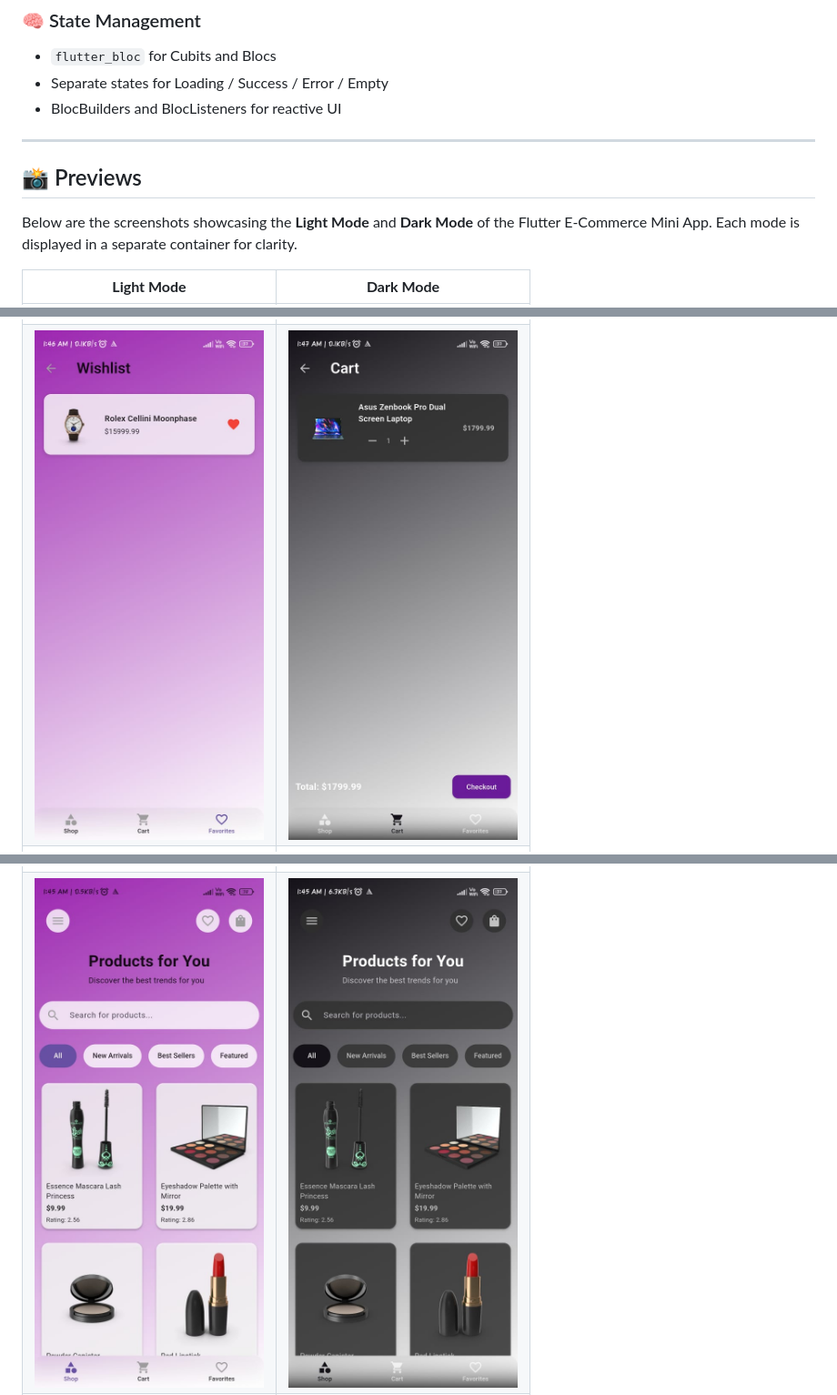
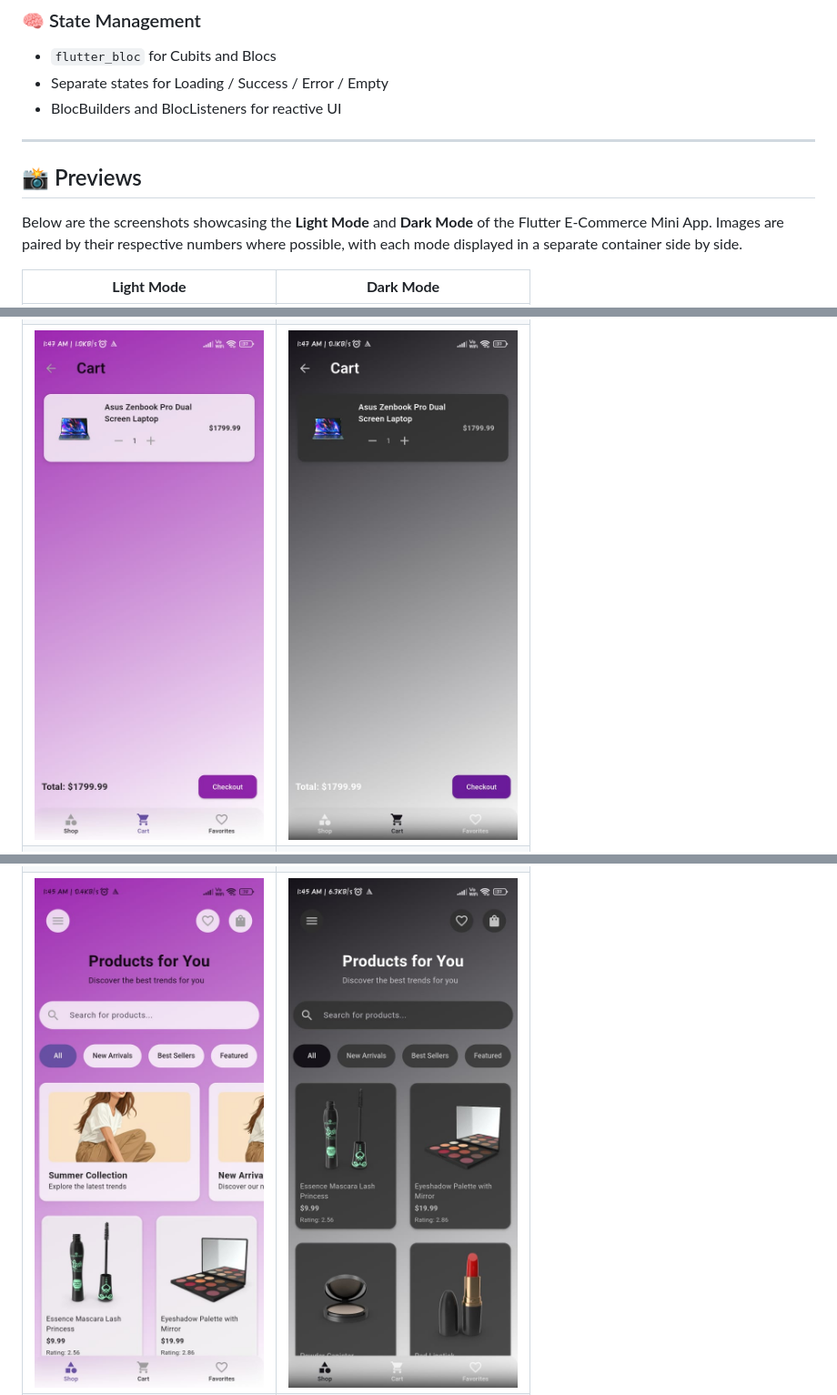
Before and after one commit to Uganthan-V/Ecomz, a Markdown page: README.md, 3 parts joined by grey strips. Shown: that part at 91% size. Drawn GitHub-style; pictures changed too: assets/Preview/light (2).jpeg, assets/Preview/light (4).jpeg.

```diff
--- a/README.md
+++ b/README.md
@@ -43,11 +43,10 @@ A compact but complete **Flutter e-commerce application** built using modern too
 - `flutter_bloc` for Cubits and Blocs
 - Separate states for Loading / Success / Error / Empty
 - BlocBuilders and BlocListeners for reactive UI
-
 ---
 
 ## 📸 Previews
 
-Below are the screenshots showcasing the **Light Mode** and **Dark Mode** of the Flutter E-Commerce Mini App. Each mode is displayed in a separate container for clarity.
+Below are the screenshots showcasing the **Light Mode** and **Dark Mode** of the Flutter E-Commerce Mini App. Images are paired by their respective numbers where possible, with each mode displayed in a separate container side by side.
 
 | **Light Mode** | **Dark Mode** |
```
Also changed, not shown: other parts of README.md (+4 -4 lines), assets/Preview/light (1).jpeg (added), assets/Preview/light (5).jpeg (deleted), assets/Preview/light.jpeg.
